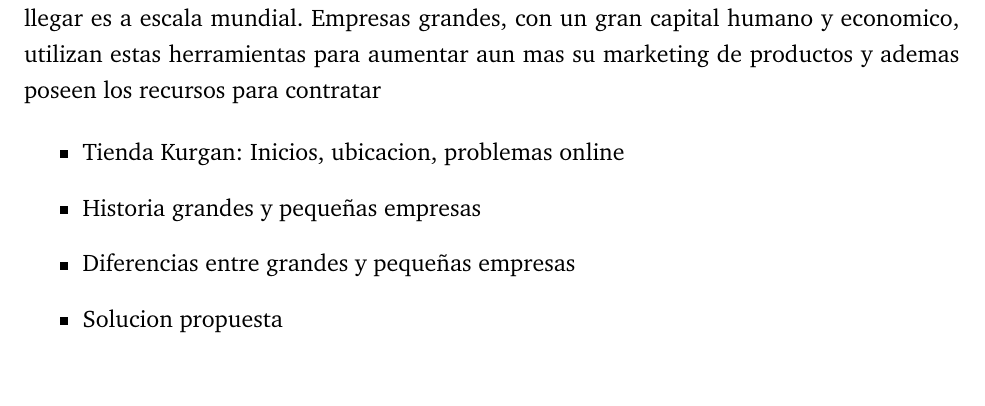
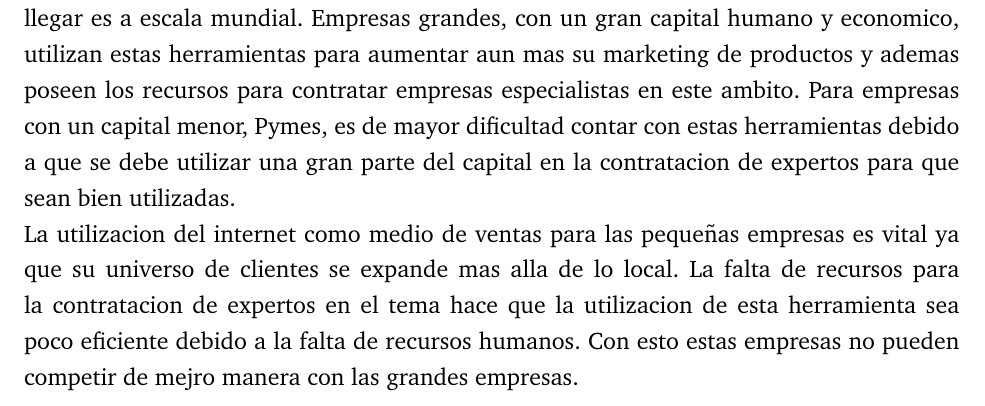
Before and after one commit to ivillacu/Memoria, a LaTeX document (Escrito/memoria_pregrado.tex, which reads Escrito/include/descripcion_problema.tex): part of page 12 of 16, cut so that both start at the same text, the shorter picture padded with empty space. Compiled offline with pdfLaTeX.

Commit message:
cambio de PC

```diff
--- a/Escrito/include/descripcion_problema.tex
+++ b/Escrito/include/descripcion_problema.tex
@@ -12,20 +12,14 @@
 
 Actualmente, con la irrupcion de las redes sociales, el universo de clientes al que se puede llegar es a escala
 mundial. Empresas grandes, con un gran capital humano y economico, utilizan estas herramientas para aumentar
-aun mas su marketing de productos y ademas poseen los recursos para contratar
+aun mas su marketing de productos y ademas poseen los recursos para contratar empresas especialistas en este
+ambito. Para empresas con un capital menor, Pymes, es de mayor dificultad contar con estas herramientas debido
+a que se debe utilizar una gran parte del capital en la contratacion de expertos para que sean bien utilizadas.
 
-
-
-
-\begin{itemize}
-
-\item Tienda Kurgan: Inicios, ubicacion, problemas online
-\item Historia grandes y pequeñas empresas
-\item Diferencias entre grandes y pequeñas empresas
-\item Solucion propuesta
-
-
-\end{itemize}
+La utilizacion del internet como medio de ventas para las pequeñas empresas es vital ya que su universo de clientes
+se expande mas alla de lo local. La falta de recursos para la contratacion de expertos en el tema hace que la
+utilizacion de esta herramienta sea poco eficiente debido a la falta de recursos humanos. Con esto estas empresas
+no pueden competir de mejro manera con las grandes empresas.
 
 
 %En los tiempos actuales las empresas grandes cuentan con recursos casi ilimitados para crear marketing
```
